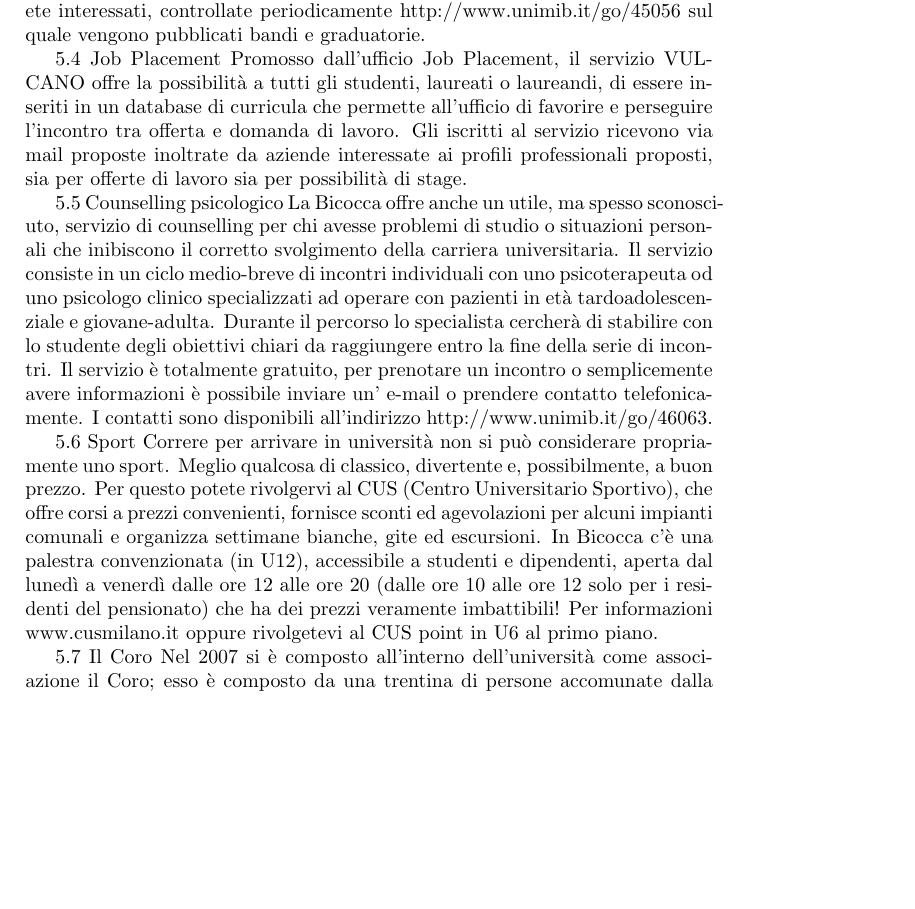
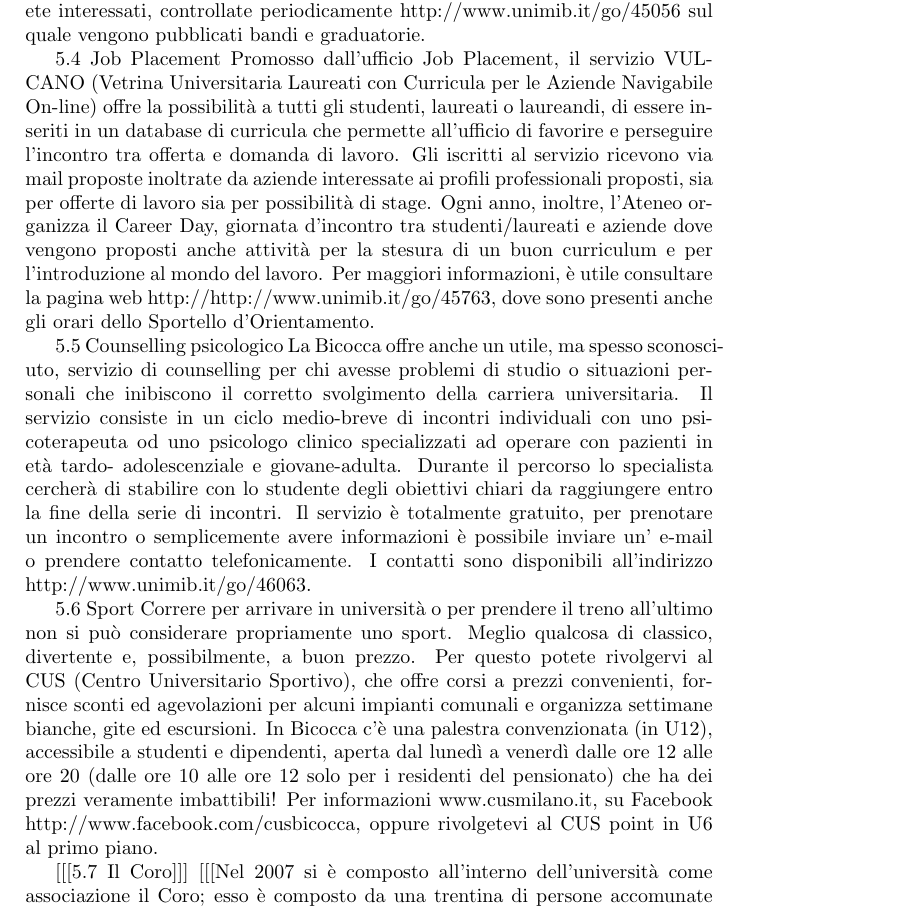
Before and after one commit to lucafranzo/altraguida, a LaTeX book (altraguida.tex, which reads capitoli/capitolo5-3.tex): part of page 20 of 28, cut so that both start at the same text, the shorter picture padded with empty space. Compiled offline with pdfLaTeX.

Commit message:
Update capitolo5-3.tex

```diff
--- a/capitoli/capitolo5-3.tex
+++ b/capitoli/capitolo5-3.tex
@@ -2,16 +2,20 @@
 Tra le opportunità previste dalla legge n.390 del 1991 a sostegno del diritto allo studio, l'università ha previsto le cosiddette 150 ore ovvero collaborazioni con gli studenti per lo svolgimento di diverse attività (tutor dei laboratori informatici, supporto alle biblioteche o alle Segreterie Studenti, orientamento per le matricole, etc.) per un massimo – appunto - di 150 ore. Queste collaborazioni sono a tempo parziale e retribuite 9€ all'ora. Si accede tramite bando basato su criteri di reddito e merito, per cui è necessario essere iscritti almeno al secondo anno per potervi partecipare. Durante ogni anno accademico vengono proposti diversi bandi, sia d'Ateneo sia di Facoltà, per i quali possono essere richiesti alcuni requisiti tecnici (es. abilità informatiche di base). Se siete interessati, controllate periodicamente http://www.unimib.it/go/45056 sul quale vengono pubblicati bandi e graduatorie.
 
 5.4 Job Placement
-Promosso dall'ufficio Job Placement, il servizio VULCANO offre la possibilità a tutti gli studenti, laureati o laureandi, di essere inseriti in un database di curricula che permette all'ufficio di favorire e perseguire l'incontro tra offerta e domanda di lavoro. Gli iscritti al servizio ricevono via mail proposte inoltrate da aziende interessate ai profili professionali proposti, sia per offerte di lavoro sia per possibilità di stage.
+Promosso dall'ufficio Job Placement, il servizio VULCANO (Vetrina Universitaria Laureati con Curricula per le Aziende Navigabile On-line) offre la possibilità a tutti gli studenti, laureati o laureandi, di essere inseriti in un database di curricula che permette all'ufficio di favorire e perseguire l'incontro tra offerta e domanda di lavoro. Gli iscritti al servizio ricevono via mail
+proposte inoltrate da aziende interessate ai profili professionali proposti, sia per offerte di lavoro sia per possibilità di stage.
+Ogni anno, inoltre, l'Ateneo organizza il Career Day, giornata d'incontro tra studenti/laureati e aziende dove vengono proposti anche attività per la stesura di un buon curriculum e per l'introduzione al mondo del lavoro.
+Per maggiori informazioni, è utile consultare la pagina web http://http://www.unimib.it/go/45763, dove sono presenti anche gli orari dello Sportello d'Orientamento.
 
 5.5 Counselling psicologico
-La Bicocca offre anche un utile, ma spesso sconosciuto, servizio di counselling per chi avesse problemi di studio o situazioni personali che inibiscono il corretto svolgimento della carriera universitaria. Il servizio consiste in un ciclo medio-breve di incontri individuali con uno psicoterapeuta od uno psicologo clinico specializzati ad operare con pazienti in età tardoadolescenziale e giovane-adulta. Durante il percorso lo specialista cercherà di stabilire con lo studente degli obiettivi chiari da raggiungere entro la fine della serie di incontri.
+La Bicocca offre anche un utile, ma spesso sconosciuto, servizio di counselling per chi avesse problemi di studio o situazioni personali che inibiscono il corretto svolgimento della carriera universitaria. Il servizio consiste in un ciclo medio-breve di incontri individuali con uno psicoterapeuta od uno psicologo clinico specializzati ad operare con pazienti in età tardo- adolescenziale e giovane-adulta. Durante il percorso lo specialista cercherà di stabilire con lo studente degli obiettivi chiari da raggiungere entro la fine della serie di incontri.
 Il servizio è totalmente gratuito, per prenotare un incontro o semplicemente avere informazioni è possibile inviare un' e-mail o prendere contatto telefonicamente. I contatti sono disponibili all'indirizzo http://www.unimib.it/go/46063.
 
 5.6 Sport
-Correre per arrivare in università non si può considerare propriamente uno sport. Meglio qualcosa di classico, divertente e, possibilmente, a buon prezzo. Per questo potete rivolgervi al CUS (Centro Universitario Sportivo), che offre corsi a prezzi convenienti, fornisce sconti ed agevolazioni per alcuni impianti comunali e organizza settimane bianche, gite ed escursioni. In Bicocca c'è una palestra convenzionata (in U12), accessibile a studenti e dipendenti,  aperta dal lunedì a venerdì dalle ore 12 alle ore 20 (dalle ore 10 alle ore 12 solo per i residenti del pensionato) che ha dei prezzi veramente imbattibili! Per informazioni www.cusmilano.it oppure rivolgetevi al CUS point in U6 al primo piano.
+Correre per arrivare in università o per prendere il treno all'ultimo non si può considerare propriamente uno sport. Meglio qualcosa di classico, divertente e, possibilmente, a buon prezzo.
+Per questo potete rivolgervi al CUS (Centro Universitario Sportivo), che offre corsi a prezzi convenienti, fornisce sconti ed agevolazioni per alcuni impianti comunali e organizza settimane bianche, gite ed escursioni. In Bicocca c'è una palestra convenzionata (in U12), accessibile a studenti e dipendenti, aperta dal lunedì a venerdì dalle ore 12 alle ore 20 (dalle ore 10 alle ore 12 solo per i residenti del pensionato) che ha dei prezzi veramente imbattibili! Per informazioni www.cusmilano.it, su Facebook http://www.facebook.com/cusbicocca, oppure rivolgetevi al CUS point in U6 al primo piano.
 
-5.7 Il Coro
-Nel 2007 si è composto all'interno dell'università come associazione il Coro; esso è composto da una trentina di persone accomunate dalla passione per la musica classica e popolare. La partecipazione è aperta a tutti ed il Coro si incontra tutti i mercoledì dalle ore 17.30 alle ore 19.30, nell'aula 8 dell'edificio U4 a partire da mercoledì 16 settembre. Per informazioni: http://xoomer.virgilio.it/corobicocca/
+[[[5.7 Il Coro]]]
+[[[Nel 2007 si è composto all'interno dell'università come associazione il Coro; esso è composto da una trentina di persone accomunate dalla passione per la musica classica e popolare. La partecipazione è aperta a tutti ed il Coro si incontra tutti i mercoledì dalle ore 17.30 alle ore 19.30, nell'aula 8 dell'edificio U4 a partire da mercoledì 16 settembre. Per informazioni: http://corobicocca.altervista.org]]]
 
 5.8 Biblioteche e aree studio
```
Also changed, not shown: capitoli/capitolo5-3.tex (23 more changed lines). Lines whose indentation alone changed are shown as unchanged.
